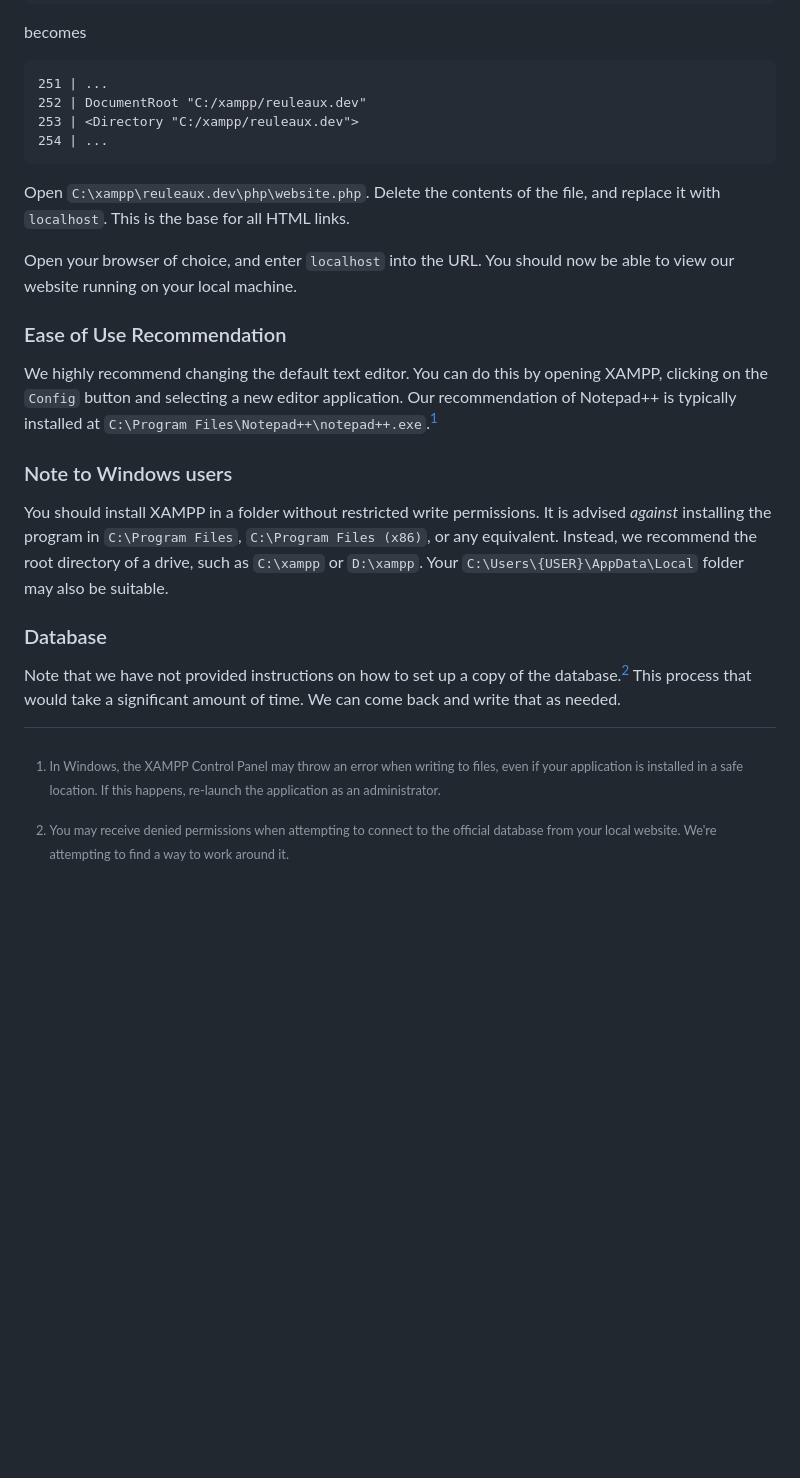
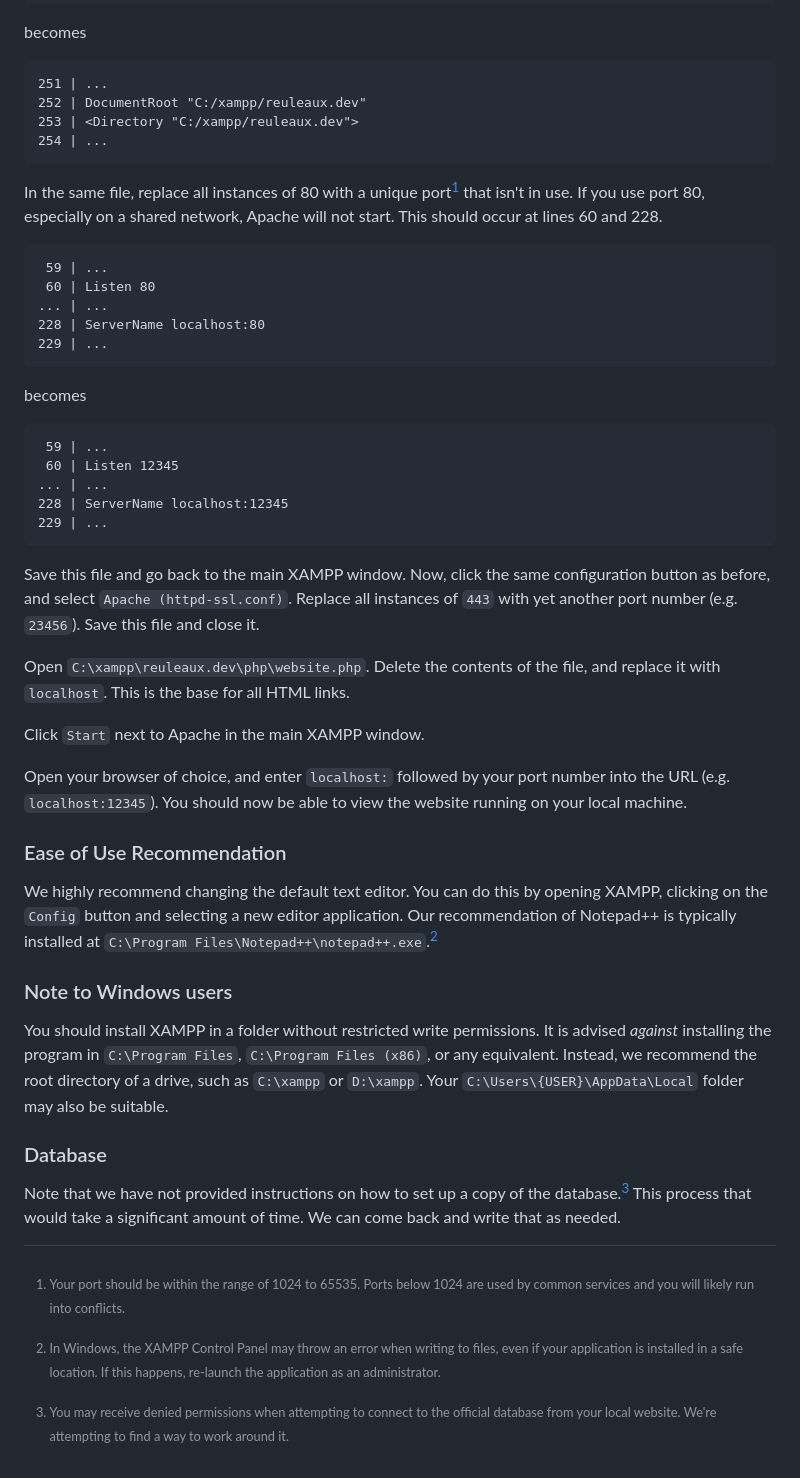
Before and after one commit to drand808/PC-Life, a Markdown page: Guide.md, the part around the change. Rendered like a GitHub page; blank space fills up the shorter version.

````diff
--- a/Guide.md
+++ b/Guide.md
@@ -27,13 +27,37 @@ becomes
 254 | ...
 ```
 
+In the same file, replace all instances of 80 with a unique port[^1] that isn't in use.  If you use port 80, especially on a shared network, Apache will not start.  This should occur at lines 60 and 228.
+
+```apacheconf
+ 59 | ...
+ 60 | Listen 80
+... | ...
+228 | ServerName localhost:80
+229 | ...
+```
+
+becomes
+
+```apacheconf
+ 59 | ...
+ 60 | Listen 12345
+... | ...
+228 | ServerName localhost:12345
+229 | ...
+```
+
+Save this file and go back to the main XAMPP window.  Now, click the same configuration button as before, and select `Apache (httpd-ssl.conf)`.  Replace all instances of `443` with yet another port number (e.g. `23456`).  Save this file and close it.
+
 Open `C:\xampp\reuleaux.dev\php\website.php`.  Delete the contents of the file, and replace it with `localhost`.  This is the base for all HTML links.
 
-Open your browser of choice, and enter `localhost` into the URL.  You should now be able to view our website running on your local machine.
+Click `Start` next to Apache in the main XAMPP window.
+
+Open your browser of choice, and enter `localhost:` followed by your port number into the URL (e.g. `localhost:12345`).  You should now be able to view the website running on your local machine.
 
 ### Ease of Use Recommendation
 
-We highly recommend changing the default text editor.  You can do this by opening XAMPP, clicking on the `Config` button and selecting a new editor application.  Our recommendation of Notepad++ is typically installed at `C:\Program Files\Notepad++\notepad++.exe`.[^1]
+We highly recommend changing the default text editor.  You can do this by opening XAMPP, clicking on the `Config` button and selecting a new editor application.  Our recommendation of Notepad++ is typically installed at `C:\Program Files\Notepad++\notepad++.exe`.[^2]
 
 ### Note to Windows users
 
@@ -41,8 +65,10 @@ You should install XAMPP in a folder without restricted write permissions.  It i
 
 ### Database
 
-Note that we have not provided instructions on how to set up a copy of the database.[^2]  This process that would take a significant amount of time.  We can come back and write that as needed.
+Note that we have not provided instructions on how to set up a copy of the database.[^3]  This process that would take a significant amount of time.  We can come back and write that as needed.
 
-[^1]: In Windows, the XAMPP Control Panel may throw an error when writing to files, even if your application is installed in a safe location.  If this happens, re-launch the application as an administrator.
+[^1]: Your port should be within the range of 1024 to 65535.  Ports below 1024 are used by common services and you will likely run into conflicts.
 
-[^2]: You may receive denied permissions when attempting to connect to the official database from your local website.  We're attempting to find a way to work around it.
+[^2]: In Windows, the XAMPP Control Panel may throw an error when writing to files, even if your application is installed in a safe location.  If this happens, re-launch the application as an administrator.
+
+[^3]: You may receive denied permissions when attempting to connect to the official database from your local website.  We're attempting to find a way to work around it.
````
